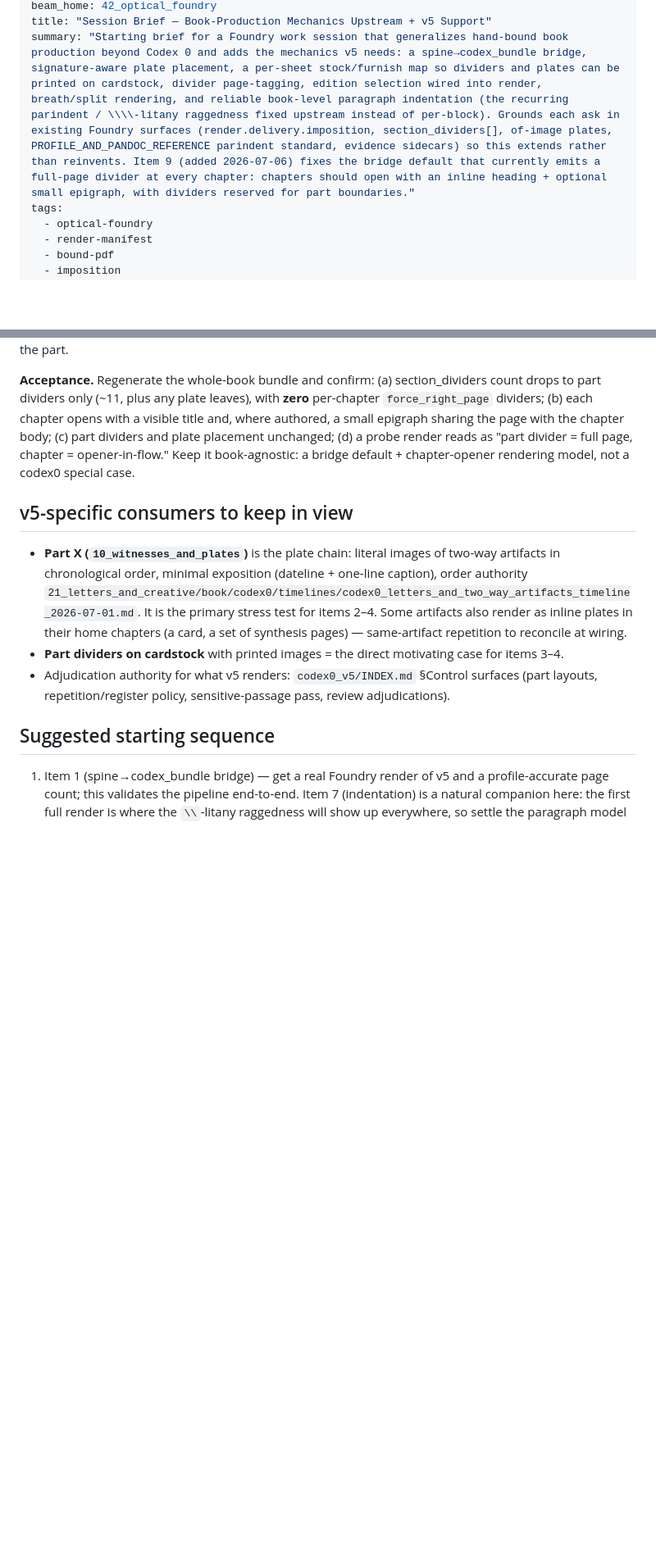
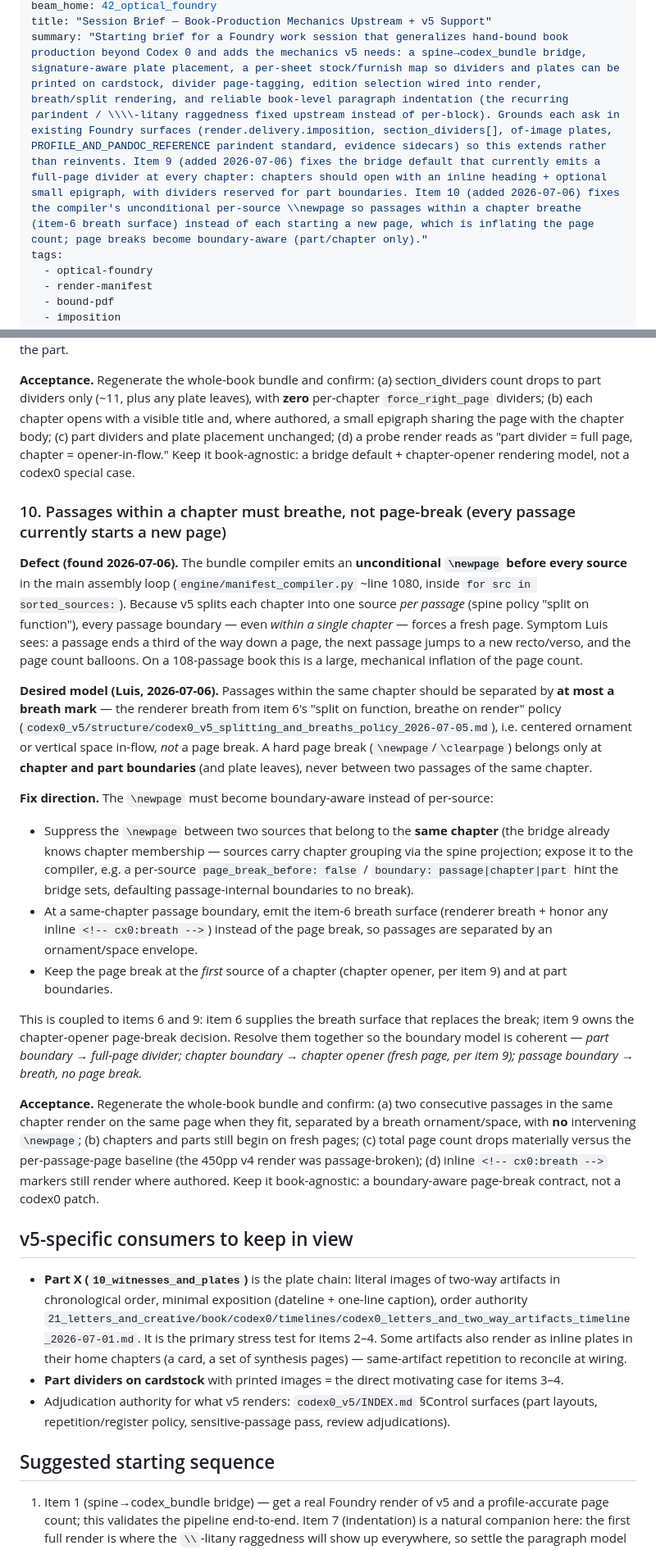
Before and after one commit to namrop/optical-foundry, a Markdown page: docs/plans/2026-07-05-book-production-mechanics-upstream-and-v5-support-brief.md, 2 parts joined by grey strips. Shown at 82% size. Rendered like a GitHub page; blank space fills up the shorter version.

Commit message:
brief: add item 10 — passages within a chapter must breathe, not page-break
The compiler emits an unconditional \newpage before every source
(engine/manifest_compiler.py ~line 1080), so every v5 passage starts a
new page and inflates the page count. Document the fix: make the page
break boundary-aware (part/chapter only) and replace same-chapter
passage boundaries with the item-6 breath surface. Resolve jointly with
items 6 and 9 for a coherent part/chapter/passage boundary model.

Co-Authored-By: Claude Opus 4.7 (1M context) <noreply@anthropic.com>

```diff
--- a/docs/plans/2026-07-05-book-production-mechanics-upstream-and-v5-support-brief.md
+++ b/docs/plans/2026-07-05-book-production-mechanics-upstream-and-v5-support-brief.md
@@ -9,6 +9,6 @@ updated: 2026-07-06T20:00:00-04:00
 beam_home: 42_optical_foundry
 title: "Session Brief — Book-Production Mechanics Upstream + v5 Support"
-summary: "Starting brief for a Foundry work session that generalizes hand-bound book production beyond Codex 0 and adds the mechanics v5 needs: a spine→codex_bundle bridge, signature-aware plate placement, a per-sheet stock/furnish map so dividers and plates can be printed on cardstock, divider page-tagging, edition selection wired into render, breath/split rendering, and reliable book-level paragraph indentation (the recurring parindent / \\\\-litany raggedness fixed upstream instead of per-block). Grounds each ask in existing Foundry surfaces (render.delivery.imposition, section_dividers[], of-image plates, PROFILE_AND_PANDOC_REFERENCE parindent standard, evidence sidecars) so this extends rather than reinvents. Item 9 (added 2026-07-06) fixes the bridge default that currently emits a full-page divider at every chapter: chapters should open with an inline heading + optional small epigraph, with dividers reserved for part boundaries."
+summary: "Starting brief for a Foundry work session that generalizes hand-bound book production beyond Codex 0 and adds the mechanics v5 needs: a spine→codex_bundle bridge, signature-aware plate placement, a per-sheet stock/furnish map so dividers and plates can be printed on cardstock, divider page-tagging, edition selection wired into render, breath/split rendering, and reliable book-level paragraph indentation (the recurring parindent / \\\\-litany raggedness fixed upstream instead of per-block). Grounds each ask in existing Foundry surfaces (render.delivery.imposition, section_dividers[], of-image plates, PROFILE_AND_PANDOC_REFERENCE parindent standard, evidence sidecars) so this extends rather than reinvents. Item 9 (added 2026-07-06) fixes the bridge default that currently emits a full-page divider at every chapter: chapters should open with an inline heading + optional small epigraph, with dividers reserved for part boundaries. Item 10 (added 2026-07-06) fixes the compiler's unconditional per-source \\newpage so passages within a chapter breathe (item-6 breath surface) instead of each starting a new page, which is inflating the page count; page breaks become boundary-aware (part/chapter only)."
 tags:
   - optical-foundry
   - render-manifest
@@ -156,6 +156,21 @@ Also note the bundle compiler emits an unconditional `\newpage` before every sou
 
 **Acceptance.** Regenerate the whole-book bundle and confirm: (a) section_dividers count drops to part dividers only (~11, plus any plate leaves), with **zero** per-chapter `force_right_page` dividers; (b) each chapter opens with a visible title and, where authored, a small epigraph sharing the page with the chapter body; (c) part dividers and plate placement unchanged; (d) a probe render reads as "part divider = full page, chapter = opener-in-flow." Keep it book-agnostic: a bridge default + chapter-opener rendering model, not a codex0 special case.
 
+### 10. Passages within a chapter must breathe, not page-break (every passage currently starts a new page)
+
+**Defect (found 2026-07-06).** The bundle compiler emits an **unconditional `\newpage` before every source** in the main assembly loop (`engine/manifest_compiler.py` ~line 1080, inside `for src in sorted_sources:`). Because v5 splits each chapter into one source *per passage* (spine policy "split on function"), every passage boundary — even *within a single chapter* — forces a fresh page. Symptom Luis sees: a passage ends a third of the way down a page, the next passage jumps to a new recto/verso, and the page count balloons. On a 108-passage book this is a large, mechanical inflation of the page count.
+
+**Desired model (Luis, 2026-07-06).** Passages within the same chapter should be separated by **at most a breath mark** — the renderer breath from item 6's "split on function, breathe on render" policy (`codex0_v5/structure/codex0_v5_splitting_and_breaths_policy_2026-07-05.md`), i.e. centered ornament or vertical space in-flow, *not* a page break. A hard page break (`\newpage`/`\clearpage`) belongs only at **chapter and part boundaries** (and plate leaves), never between two passages of the same chapter.
+
+**Fix direction.** The `\newpage` must become boundary-aware instead of per-source:
+- Suppress the `\newpage` between two sources that belong to the **same chapter** (the bridge already knows chapter membership — sources carry chapter grouping via the spine projection; expose it to the compiler, e.g. a per-source `page_break_before: false` / `boundary: passage|chapter|part` hint the bridge sets, defaulting passage-internal boundaries to no break).
+- At a same-chapter passage boundary, emit the item-6 breath surface (renderer breath + honor any inline `<!-- cx0:breath -->`) instead of the page break, so passages are separated by an ornament/space envelope.
+- Keep the page break at the *first* source of a chapter (chapter opener, per item 9) and at part boundaries.
+
+This is coupled to items 6 and 9: item 6 supplies the breath surface that replaces the break; item 9 owns the chapter-opener page-break decision. Resolve them together so the boundary model is coherent — *part boundary → full-page divider; chapter boundary → chapter opener (fresh page, per item 9); passage boundary → breath, no page break.*
+
+**Acceptance.** Regenerate the whole-book bundle and confirm: (a) two consecutive passages in the same chapter render on the same page when they fit, separated by a breath ornament/space, with **no** intervening `\newpage`; (b) chapters and parts still begin on fresh pages; (c) total page count drops materially versus the per-passage-page baseline (the 450pp v4 render was passage-broken); (d) inline `<!-- cx0:breath -->` markers still render where authored. Keep it book-agnostic: a boundary-aware page-break contract, not a codex0 patch.
+
 ## v5-specific consumers to keep in view
 
 - **Part X (`10_witnesses_and_plates`)** is the plate chain: literal images of two-way artifacts in chronological order, minimal exposition (dateline + one-line caption), order authority `21_letters_and_creative/book/codex0/timelines/codex0_letters_and_two_way_artifacts_timeline_2026-07-01.md`. It is the primary stress test for items 2–4. Some artifacts also render as inline plates in their home chapters (a card, a set of synthesis pages) — same-artifact repetition to reconcile at wiring.
```
Also changed, not shown: other parts of docs/plans/2026-07-05-book-production-mechanics-upstream-and-v5-support-brief.md (+3 -1 lines).
